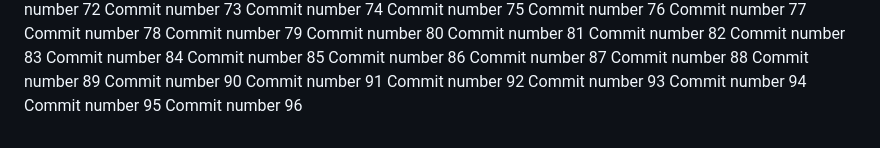
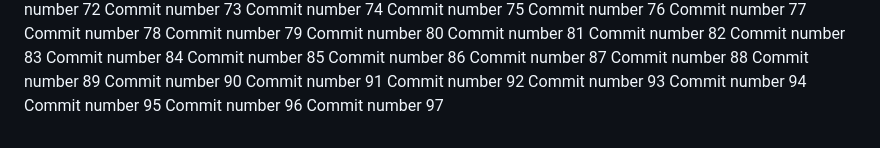
Before and after one commit to abdessattar23/repo-3, a Markdown page: README.md, the part around the change. Drawn GitHub-style.

Commit message:
new commit looool #97

```diff
--- a/README.md
+++ b/README.md
@@ -197,3 +197,4 @@ Commit number 93
 Commit number 94
 Commit number 95
 Commit number 96
+Commit number 97
```
